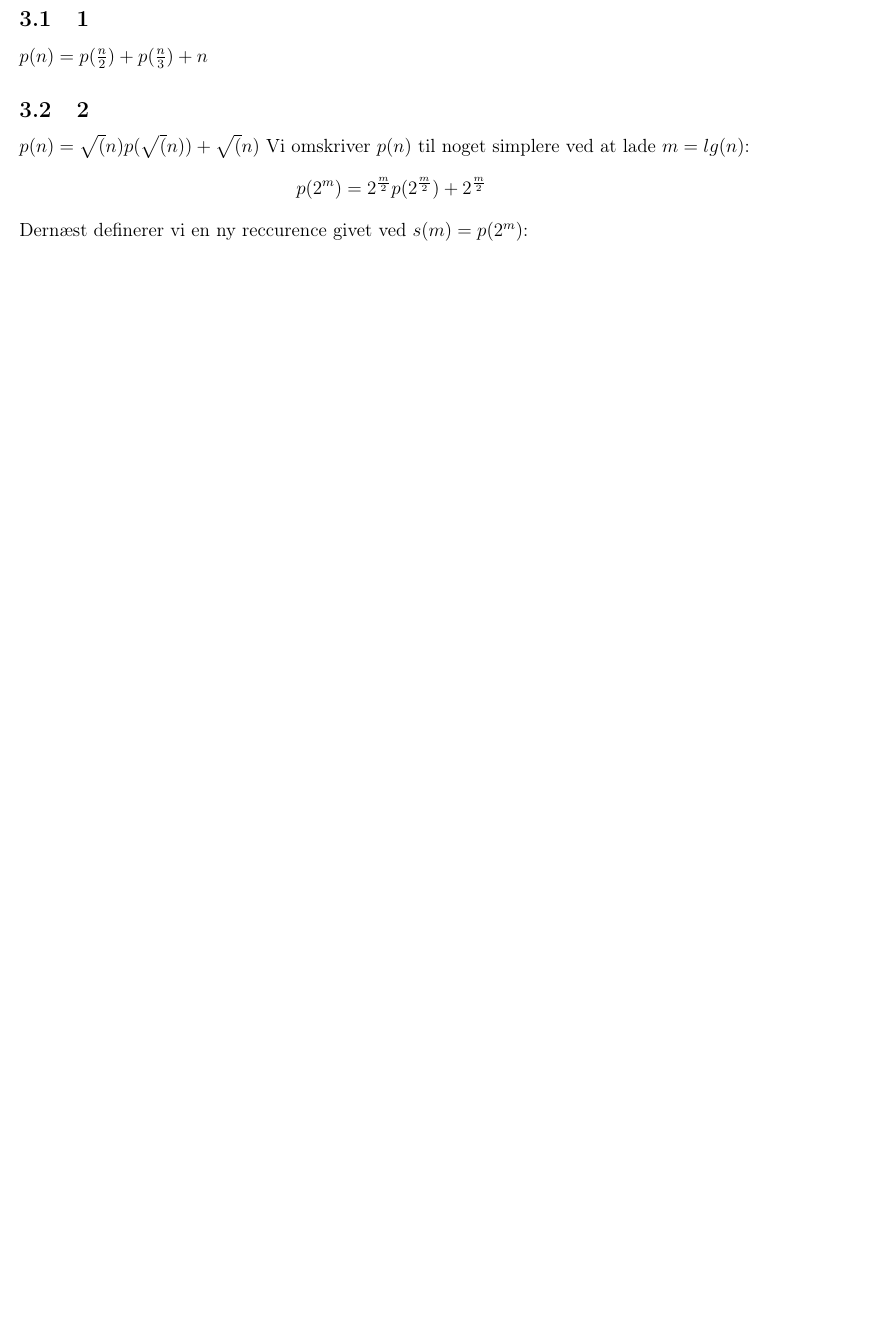
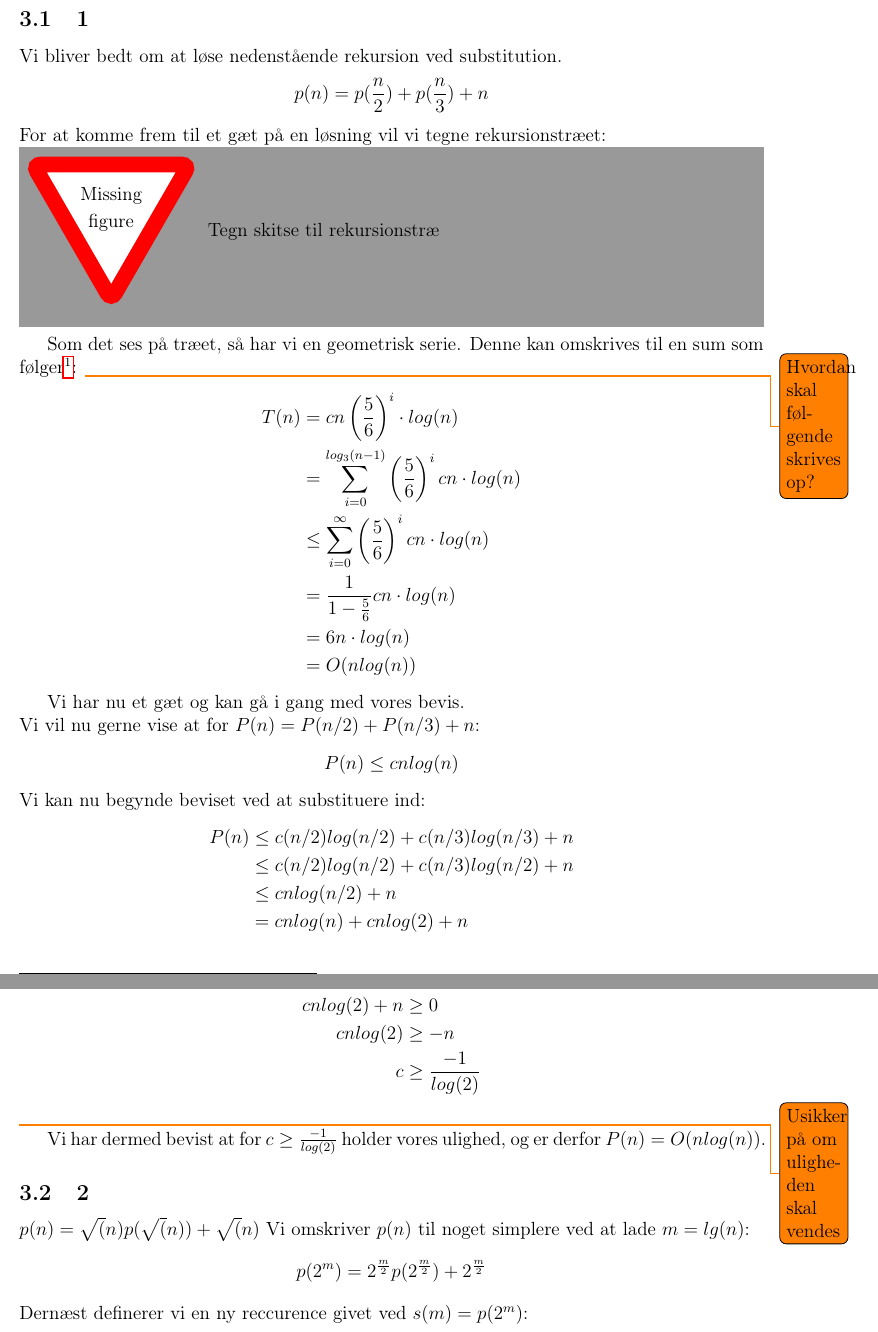
Before and after one commit to Snapzie/AD, a LaTeX document (A1/LaTex/master.tex, which reads A1/LaTex/Tasks/Task_2.tex): part of page 4 of 7 before the commit and two parts of pages 4 and 5 of 8 after it, the two joined at a grey line, cut so that both start at the same text, the shorter picture padded with empty space. Compiled offline with pdfLaTeX.

Commit message:
Task 2.1 added along with general comments

```diff
--- a/A1/LaTex/Tasks/Task_2.tex
+++ b/A1/LaTex/Tasks/Task_2.tex
@@ -1,8 +1,44 @@
 \section{Task 2}
 
 \subsection{1}
+Vi bliver bedt om at løse nedenstående rekursion ved substitution.
+\begin{equation*}
+	p(n) = p(\frac{n}{2}) + p(\frac{n}{3}) + n
+\end{equation*}
+For at komme frem til et gæt på en løsning vil vi tegne rekursionstræet:
+\missingfigure{Tegn skitse til rekursionstræ}
+Som det ses på træet, så har vi en geometrisk serie. Denne kan omskrives til en sum som følger\footnote{Introduction to algorithms - s. 90}:
+\todo{Hvordan skal følgende skrives op?}
+\begin{align*}
+	T(n) &= cn\left(\frac{5}{6}\right)^i \cdot log(n)\\
+	&= \sum_{i = 0}^{log_{3}(n-1)}\left(\frac{5}{6}\right)^icn \cdot log(n)\\
+	&\leq \sum_{i = 0}^{\infty}\left(\frac{5}{6}\right)^icn \cdot log(n)\\
+	&= \frac{1}{1-\frac{5}{6}}cn \cdot log(n)\\
+	&= 6n\cdot log(n)\\
+	&= O(nlog(n))
+\end{align*}
 
-$p(n) = p(\frac{n}{2}) + p(\frac{n}{3}) + n$
+Vi har nu et gæt og kan gå i gang med vores bevis.\\
+Vi vil nu gerne vise at for $P(n) = P(n/2) + P(n/3) + n$:
+\begin{equation*}
+	P(n) \leq cnlog(n)
+\end{equation*}
+Vi kan nu begynde beviset ved at substituere ind:
+\begin{align*}
+	P(n) &\leq c(n/2)log(n/2) + c(n/3)log(n/3) + n\\
+	&\leq c(n/2)log(n/2) + c(n/3)log(n/2) + n\\
+	&\leq cnlog(n/2) + n\\
+	&= cnlog(n) + cnlog(2) + n\\
+\end{align*}
+
+Vi kan nu se at hvis $cnlog(2) + n \geq 0$, så holder vores ulighed. Ved at løse for c finder vi:
+\begin{align*}
+	cnlog(2) + n &\geq 0\\
+	cnlog(2) &\geq -n\\
+	c &\geq \frac{-1}{log(2)}
+\end{align*}\todo{Usikker på om uligheden skal vendes}
+
+Vi har dermed bevist at for $c \geq \frac{-1}{log(2)}$ holder vores ulighed, og er derfor $P(n) = O(nlog(n))$.
 
 \subsection{2}
 
--- a/A1/LaTex/master.tex
+++ b/A1/LaTex/master.tex
@@ -13,6 +13,7 @@
     \usepackage{wrapfig}
     \usepackage{subcaption}
     \usepackage{hyperref}
+    \usepackage{todonotes}
     \title{AD A1}
     \author{Casper Bresdahl whs715\\ Torben Olai Milhøj vrw704\\ Sarah Willumsen zql291\\ }
     \date{}
```
Also changed, not shown: A1/LaTex/Tasks/Introduction.tex (+2 -2 lines), A1/LaTex/Tasks/Task_4.tex (+4 -8 lines), A1/LaTex/master.pdf, A1/LaTex/Tasks/Task_2.tex (2 more changed lines), 13 other files.
